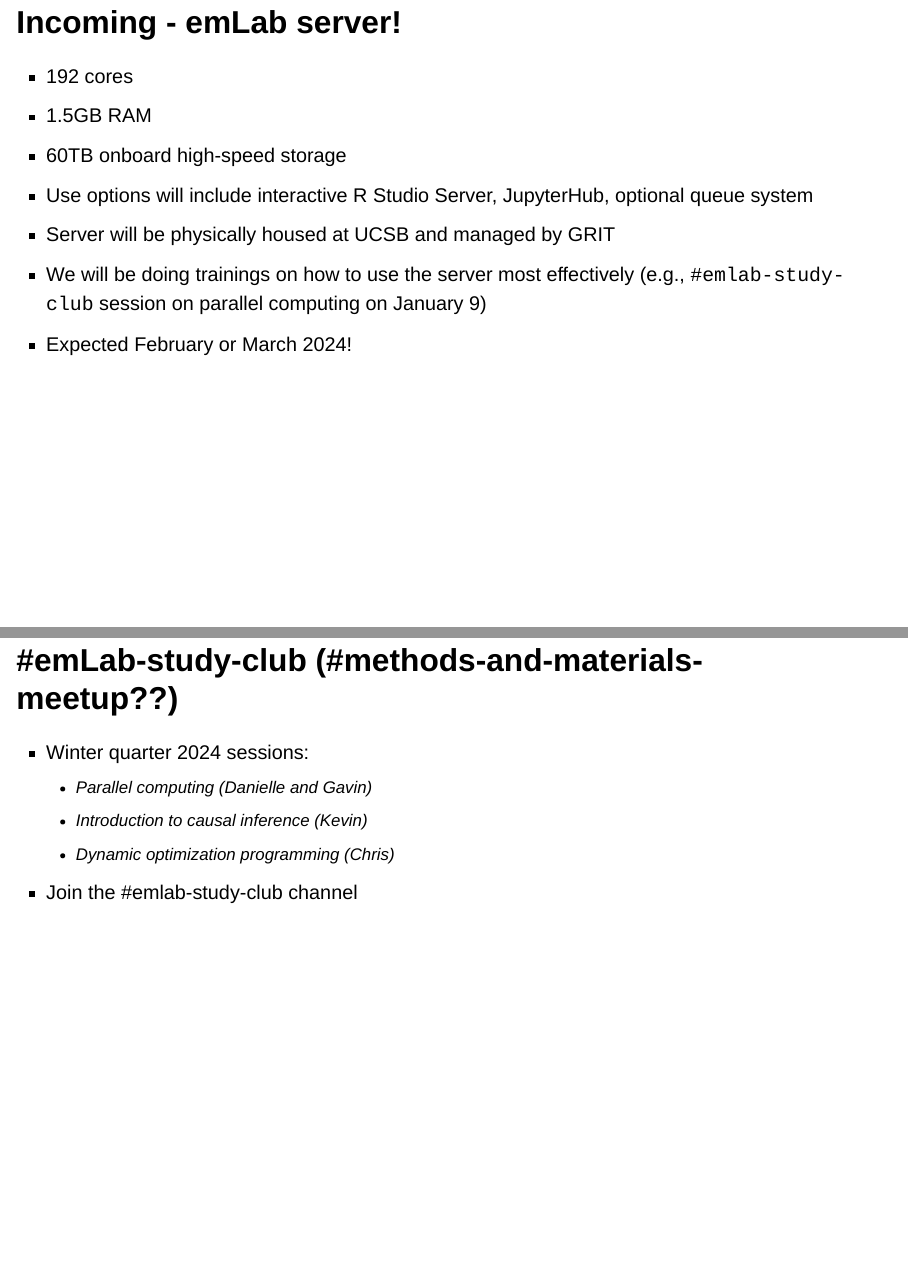
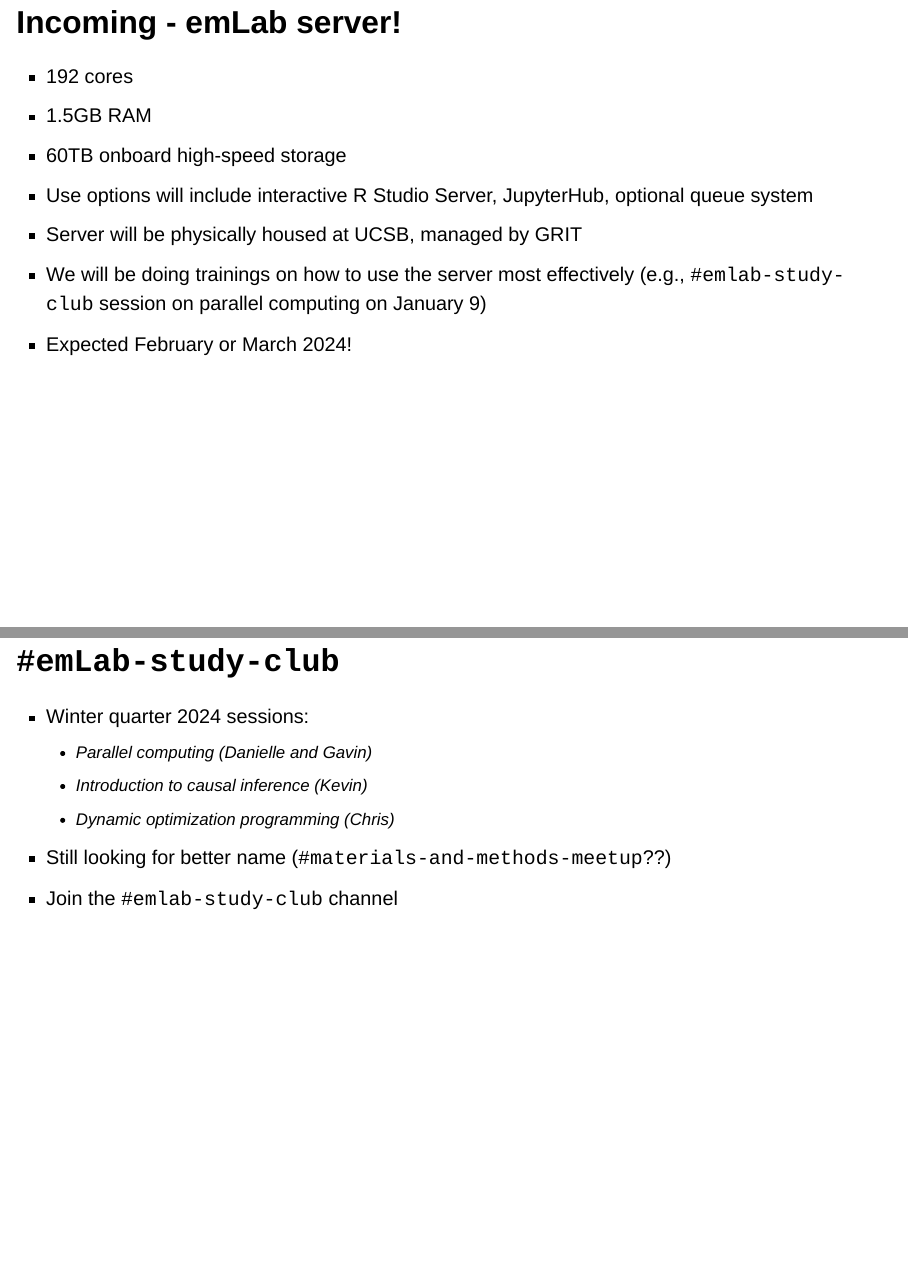
Before and after one commit to emlab-ucsb/ttt-presentation-gm-12-12-23, a Quarto document (docs/index.qmd): pages 3 and 6 of 7, joined at a grey line. Rendered offline with R 4.5, knitr and Pandoc in place of Quarto, with nearby package versions; drawn as Slidy slides in place of the format the file asks for.

Commit message:
update preso

```diff
--- a/docs/index.qmd
+++ b/docs/index.qmd
@@ -23,7 +23,7 @@
 -   1.5GB RAM
 -   60TB onboard high-speed storage
 -   Use options will include interactive R Studio Server, JupyterHub, optional queue system
--   Server will be physically housed at UCSB and managed by GRIT
+-   Server will be physically housed at UCSB, managed by GRIT
 -   We will be doing trainings on how to use the server most effectively (e.g., `#emlab-study-club` session on parallel computing on January 9)
 -   Expected February or March 2024!
 
@@ -42,13 +42,14 @@
 -   Transition of archived projects has already been completed
 -   Transtion for active projects to begin in January 2024
 
-## #emLab-study-club (#methods-and-materials-meetup??)
+## `#emLab-study-club`
 
 -   Winter quarter 2024 sessions:
     -   Parallel computing (Danielle and Gavin)
     -   Introduction to causal inference (Kevin)
     -   Dynamic optimization programming (Chris)
--   Join the #emlab-study-club channel
+-   Still looking for better name (`#materials-and-methods-meetup`??)
+-   Join the `#emlab-study-club` channel
 
 ## emLab Server naming competition
 
```
Also changed, not shown: 1 other file.
